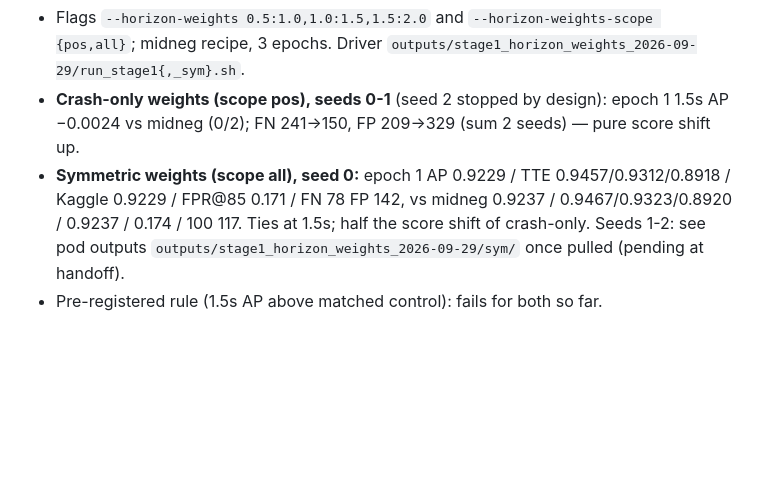
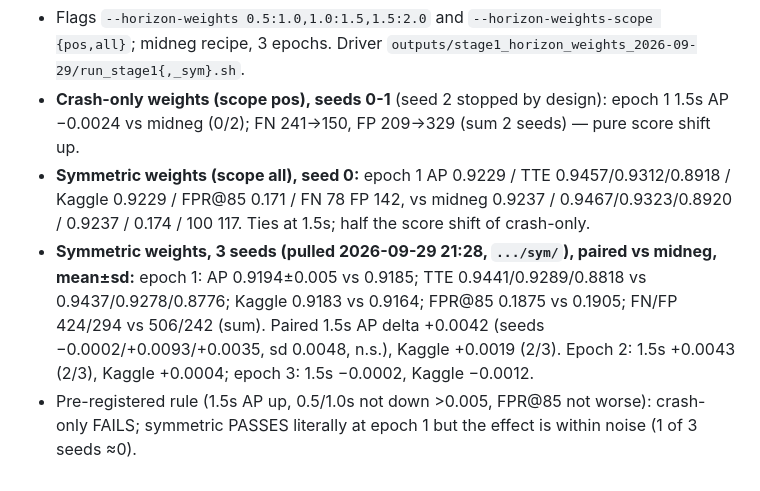
Before and after one commit to EviatarO/Car-Crash-Prediction-Based-MMLM, a Markdown page: docs_agents/EXPERIMENTS.md, the part around the change. Drawn GitHub-style; blank space fills up the shorter version.

Commit message:
docs: fold Stage 1 symmetric 3-seed result (small, not significant 1.5s gain)
Co-Authored-By: Claude Sonnet 5.5 <noreply@anthropic.com>

```diff
--- a/docs_agents/EXPERIMENTS.md
+++ b/docs_agents/EXPERIMENTS.md
@@ -2060,6 +2060,11 @@ Median negative score 0.34 (A1) vs 0.07-0.10 → the website chart's TP drop at
   −0.0024 vs midneg (0/2); FN 241→150, FP 209→329 (sum 2 seeds) — pure score shift up.
 - **Symmetric weights (scope all), seed 0:** epoch 1 AP 0.9229 / TTE 0.9457/0.9312/0.8918 /
   Kaggle 0.9229 / FPR@85 0.171 / FN 78 FP 142, vs midneg 0.9237 / 0.9467/0.9323/0.8920 / 0.9237 /
-  0.174 / 100 117. Ties at 1.5s; half the score shift of crash-only. Seeds 1-2: see pod outputs
-  `outputs/stage1_horizon_weights_2026-09-29/sym/` once pulled (pending at handoff).
-- Pre-registered rule (1.5s AP above matched control): fails for both so far.
+  0.174 / 100 117. Ties at 1.5s; half the score shift of crash-only.
+- **Symmetric weights, 3 seeds (pulled 2026-09-29 21:28, `.../sym/`), paired vs midneg, mean±sd:**
+  epoch 1: AP 0.9194±0.005 vs 0.9185; TTE 0.9441/0.9289/0.8818 vs 0.9437/0.9278/0.8776; Kaggle
+  0.9183 vs 0.9164; FPR@85 0.1875 vs 0.1905; FN/FP 424/294 vs 506/242 (sum). Paired 1.5s AP delta
+  +0.0042 (seeds −0.0002/+0.0093/+0.0035, sd 0.0048, n.s.), Kaggle +0.0019 (2/3). Epoch 2: 1.5s
+  +0.0043 (2/3), Kaggle +0.0004; epoch 3: 1.5s −0.0002, Kaggle −0.0012.
+- Pre-registered rule (1.5s AP up, 0.5/1.0s not down >0.005, FPR@85 not worse): crash-only FAILS;
+  symmetric PASSES literally at epoch 1 but the effect is within noise (1 of 3 seeds ≈0).
```
Also changed, not shown: docs_agents/DECISIONS.md (+3 -2 lines), docs_agents/PROJECT_STATE.md (+6 -3 lines).
